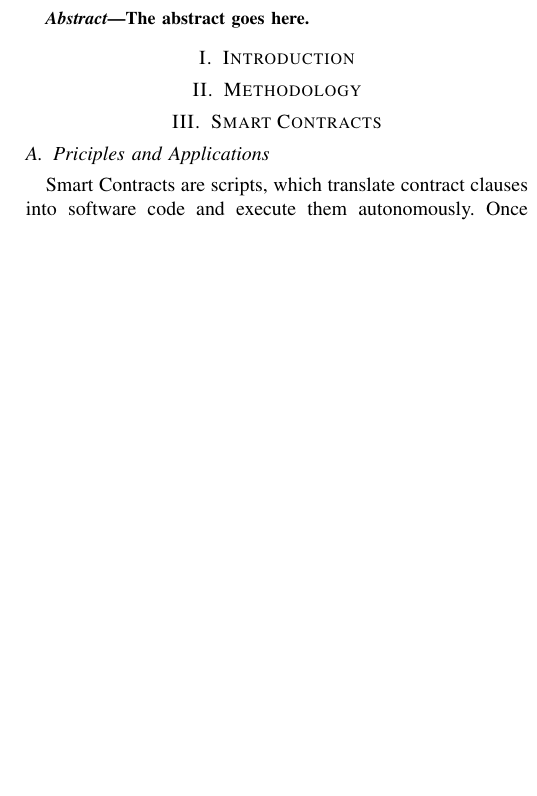
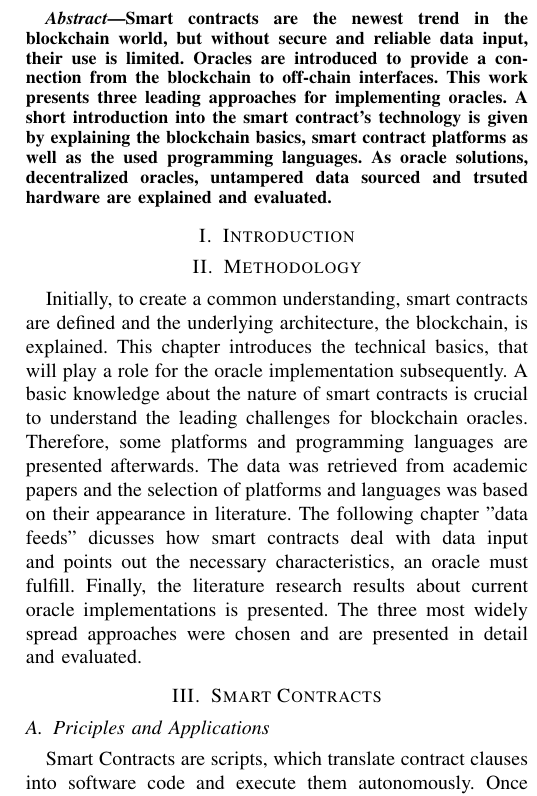
Before and after one commit to karopp/AFTIR, a LaTeX paper (Smart Contract Oracles.tex): part of one column of page 1 of 7, cut at the place of the change, the shorter picture padded with empty space. Compiled offline with pdfLaTeX.

Commit message:
Abstract + Methodology

```diff
--- a/Smart Contract Oracles.tex
+++ b/Smart Contract Oracles.tex
@@ -365,7 +365,7 @@
 % As a general rule, do not put math, special symbols or citations
 % in the abstract
 \begin{abstract}
-The abstract goes here.
+Smart contracts are the newest trend in the blockchain world, but without secure and reliable data input, their use is limited. Oracles are introduced to provide a connection from the blockchain to off-chain interfaces. This work presents three leading approaches for implementing oracles. A short introduction into the smart contract's technology is given by explaining the blockchain basics, smart contract platforms as well as the used programming languages. As oracle solutions, decentralized oracles, untampered data sourced and trsuted hardware are explained and evaluated.
 \end{abstract}
 
 % no keywords
@@ -402,7 +402,7 @@ The abstract goes here.
 %\hfill August 26, 2015
 
 \section{Methodology}
-
+Initially, to create a common understanding, smart contracts are defined and the underlying architecture, the blockchain, is explained. This chapter introduces the technical basics, that will play a role for the oracle implementation subsequently. A basic knowledge about the nature of smart contracts is crucial to understand the leading challenges for blockchain oracles. Therefore, some platforms and programming languages are presented afterwards. The data was retrieved from academic papers and the selection of platforms and languages was based on their appearance in literature. The following chapter "data feeds" dicusses how smart contracts deal with data input and points out the necessary characteristics, an oracle must fulfill. Finally, the literature research results about current oracle implementations is presented. The three most widely spread approaches were chosen and are presented in detail and evaluated.
 \section{Smart Contracts}
 \subsection{Priciples and Applications}
 
```
